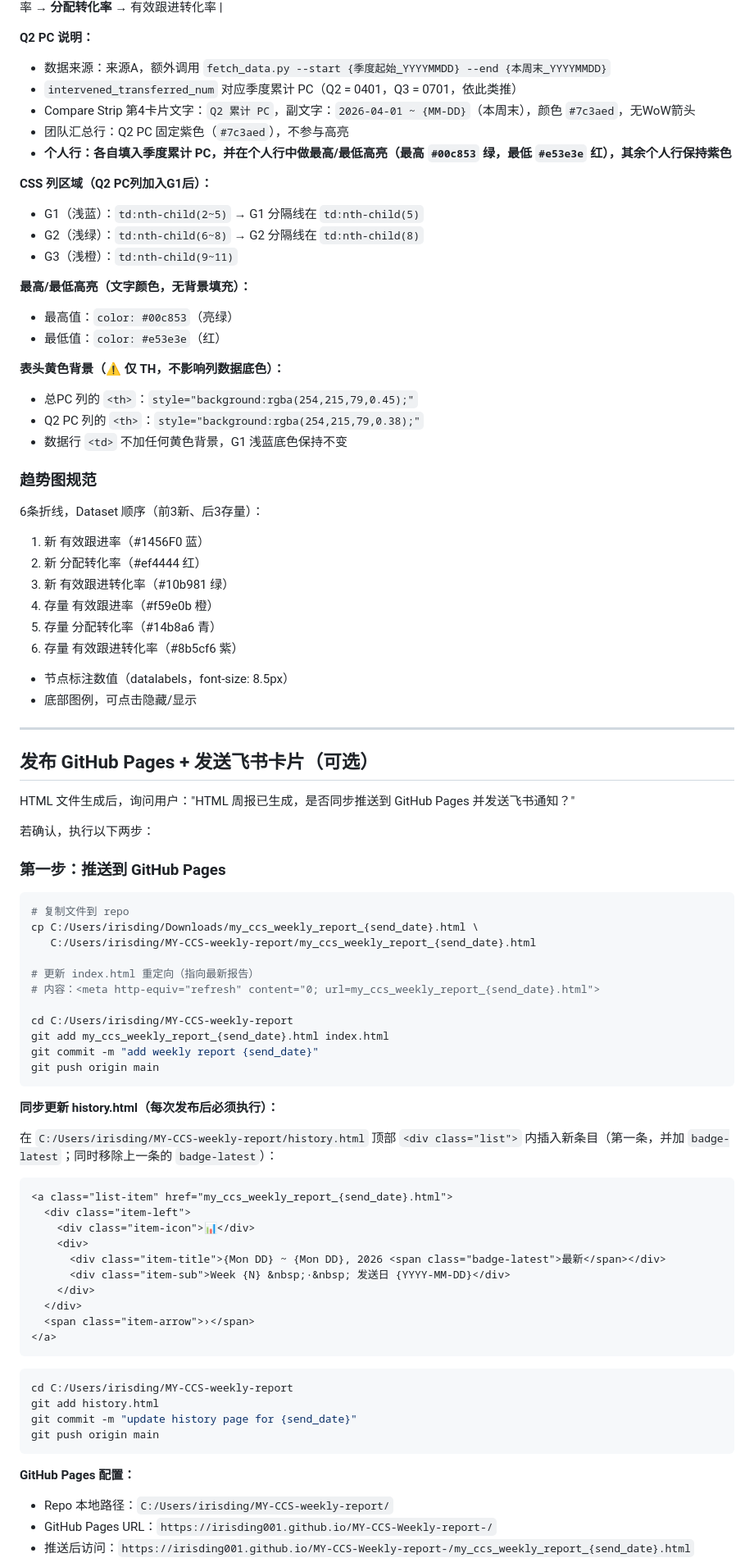
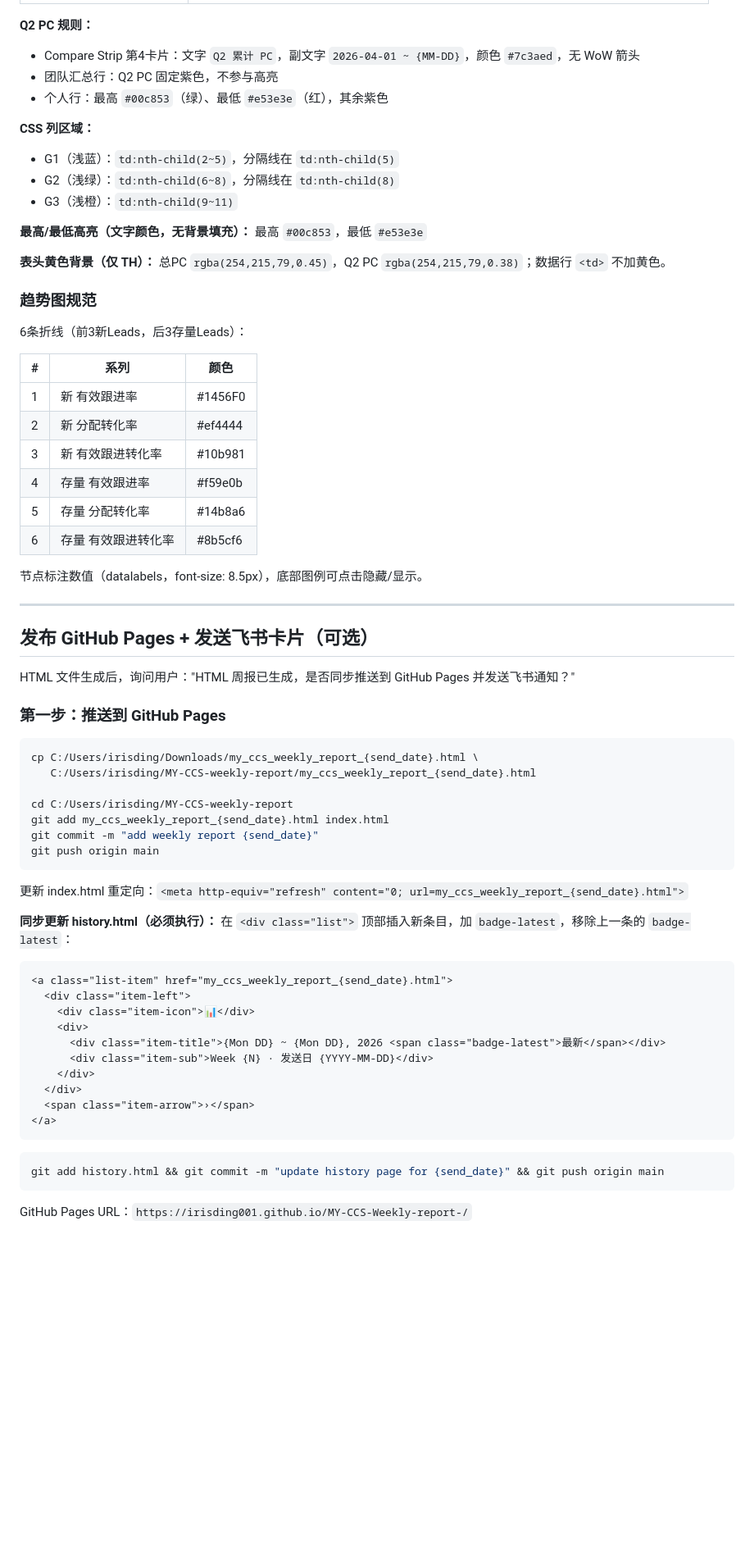
Before and after one commit to irisding001/MY-CCS-Weekly-report-, a Markdown page: SKILL.md, the part around one of its changes. Shown at 82% size. Drawn GitHub-style; blank space fills up the shorter version.

````diff
--- a/SKILL.md
+++ b/SKILL.md
@@ -82,39 +171,34 @@ description: MY CCS 团队周报生成器。通过对话逐板块引导用户填
 | 新 Leads 转化率（G2）| 有效跟进率 → **分配转化率** → 有效跟进转化率 |
 | 存量 Leads 转化率（G3）| 有效跟进率 → **分配转化率** → 有效跟进转化率 |
 
-**Q2 PC 说明：**
-- 数据来源：来源A，额外调用 `fetch_data.py --start {季度起始_YYYYMMDD} --end {本周末_YYYYMMDD}`
-- `intervened_transferred_num` 对应季度累计 PC（Q2 = 0401，Q3 = 0701，依此类推）
-- Compare Strip 第4卡片文字：`Q2 累计 PC`，副文字：`2026-04-01 ~ {MM-DD}`（本周末），颜色 `#7c3aed`，无WoW箭头
-- 团队汇总行：Q2 PC 固定紫色（`#7c3aed`），不参与高亮
-- **个人行：各自填入季度累计 PC，并在个人行中做最高/最低高亮（最高 `#00c853` 绿，最低 `#e53e3e` 红），其余个人行保持紫色**
+**Q2 PC 规则：**
+- Compare Strip 第4卡片：文字 `Q2 累计 PC`，副文字 `2026-04-01 ~ {MM-DD}`，颜色 `#7c3aed`，无 WoW 箭头
+- 团队汇总行：Q2 PC 固定紫色，不参与高亮
+- 个人行：最高 `#00c853`（绿）、最低 `#e53e3e`（红），其余紫色
 
-**CSS 列区域（Q2 PC列加入G1后）：**
-- G1（浅蓝）：`td:nth-child(2~5)` → G1 分隔线在 `td:nth-child(5)`
-- G2（浅绿）：`td:nth-child(6~8)` → G2 分隔线在 `td:nth-child(8)`
+**CSS 列区域：**
+- G1（浅蓝）：`td:nth-child(2~5)`，分隔线在 `td:nth-child(5)`
+- G2（浅绿）：`td:nth-child(6~8)`，分隔线在 `td:nth-child(8)`
 - G3（浅橙）：`td:nth-child(9~11)`
 
-**最高/最低高亮（文字颜色，无背景填充）：**
-- 最高值：`color: #00c853`（亮绿）
-- 最低值：`color: #e53e3e`（红）
+**最高/最低高亮（文字颜色，无背景填充）：** 最高 `#00c853`，最低 `#e53e3e`
 
-**表头黄色背景（⚠️ 仅 TH，不影响列数据底色）：**
-- 总PC 列的 `<th>`：`style="background:rgba(254,215,79,0.45);"`
-- Q2 PC 列的 `<th>`：`style="background:rgba(254,215,79,0.38);"`
-- 数据行 `<td>` 不加任何黄色背景，G1 浅蓝底色保持不变
+**表头黄色背景（仅 TH）：** 总PC `rgba(254,215,79,0.45)`，Q2 PC `rgba(254,215,79,0.38)`；数据行 `<td>` 不加黄色。
 
 ### 趋势图规范
 
-6条折线，Dataset 顺序（前3新、后3存量）：
-1. 新 有效跟进率（#1456F0 蓝）
-2. 新 分配转化率（#ef4444 红）
-3. 新 有效跟进转化率（#10b981 绿）
-4. 存量 有效跟进率（#f59e0b 橙）
-5. 存量 分配转化率（#14b8a6 青）
-6. 存量 有效跟进转化率（#8b5cf6 紫）
+6条折线（前3新Leads，后3存量Leads）：
 
-- 节点标注数值（datalabels，font-size: 8.5px）
-- 底部图例，可点击隐藏/显示
+| # | 系列 | 颜色 |
+|---|---|---|
+| 1 | 新 有效跟进率 | #1456F0 |
+| 2 | 新 分配转化率 | #ef4444 |
+| 3 | 新 有效跟进转化率 | #10b981 |
+| 4 | 存量 有效跟进率 | #f59e0b |
+| 5 | 存量 分配转化率 | #14b8a6 |
+| 6 | 存量 有效跟进转化率 | #8b5cf6 |
+
+节点标注数值（datalabels，font-size: 8.5px），底部图例可点击隐藏/显示。
 
 ---
 
@@ -122,17 +206,11 @@ description: MY CCS 团队周报生成器。通过对话逐板块引导用户填
 
 HTML 文件生成后，询问用户："HTML 周报已生成，是否同步推送到 GitHub Pages 并发送飞书通知？"
 
-若确认，执行以下两步：
-
 ### 第一步：推送到 GitHub Pages
 
 ```bash
-# 复制文件到 repo
 cp C:/Users/irisding/Downloads/my_ccs_weekly_report_{send_date}.html \
    C:/Users/irisding/MY-CCS-weekly-report/my_ccs_weekly_report_{send_date}.html
-
-# 更新 index.html 重定向（指向最新报告）
-# 内容：<meta http-equiv="refresh" content="0; url=my_ccs_weekly_report_{send_date}.html">
 
 cd C:/Users/irisding/MY-CCS-weekly-report
 git add my_ccs_weekly_report_{send_date}.html index.html
@@ -140,9 +218,9 @@ git commit -m "add weekly report {send_date}"
 git push origin main
 ```
 
-**同步更新 history.html（每次发布后必须执行）：**
+更新 index.html 重定向：`<meta http-equiv="refresh" content="0; url=my_ccs_weekly_report_{send_date}.html">`
 
-在 `C:/Users/irisding/MY-CCS-weekly-report/history.html` 顶部 `<div class="list">` 内插入新条目（第一条，并加 `badge-latest`；同时移除上一条的 `badge-latest`）：
+**同步更新 history.html（必须执行）：** 在 `<div class="list">` 顶部插入新条目，加 `badge-latest`，移除上一条的 `badge-latest`：
 
 ```html
 <a class="list-item" href="my_ccs_weekly_report_{send_date}.html">
@@ -150,7 +228,7 @@ git push origin main
     <div class="item-icon">📊</div>
     <div>
       <div class="item-title">{Mon DD} ~ {Mon DD}, 2026 <span class="badge-latest">最新</span></div>
-      <div class="item-sub">Week {N} &nbsp;·&nbsp; 发送日 {YYYY-MM-DD}</div>
+      <div class="item-sub">Week {N} · 发送日 {YYYY-MM-DD}</div>
     </div>
   </div>
   <span class="item-arrow">›</span>
@@ -158,14 +236,8 @@ git push origin main
 ```
 
 ```bash
-cd C:/Users/irisding/MY-CCS-weekly-report
-git add history.html
-git commit -m "update history page for {send_date}"
-git push origin main
+git add history.html && git commit -m "update history page for {send_date}" && git push origin main
 ```
 
-**GitHub Pages 配置：**
-- Repo 本地路径：`C:/Users/irisding/MY-CCS-weekly-report/`
-- GitHub Pages URL：`https://irisding001.github.io/MY-CCS-Weekly-report-/`
-- 推送后访问：`https://irisding001.github.io/MY-CCS-Weekly-report-/my_ccs_weekly_report_{send_date}.html`
+GitHub Pages URL：`https://irisding001.github.io/MY-CCS-Weekly-report-/`
 
````
Also changed, not shown: other parts of SKILL.md (+142 -60 lines).
